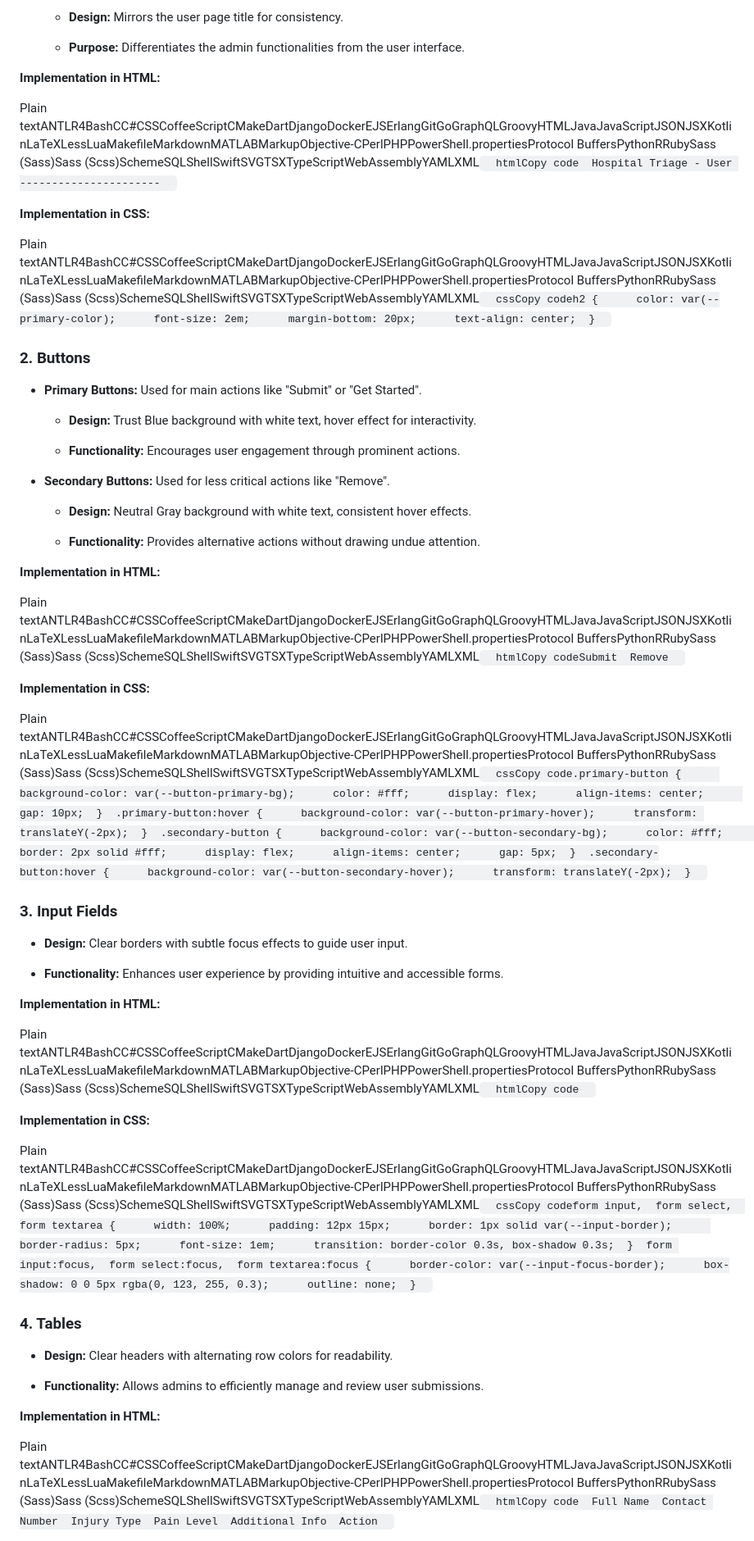
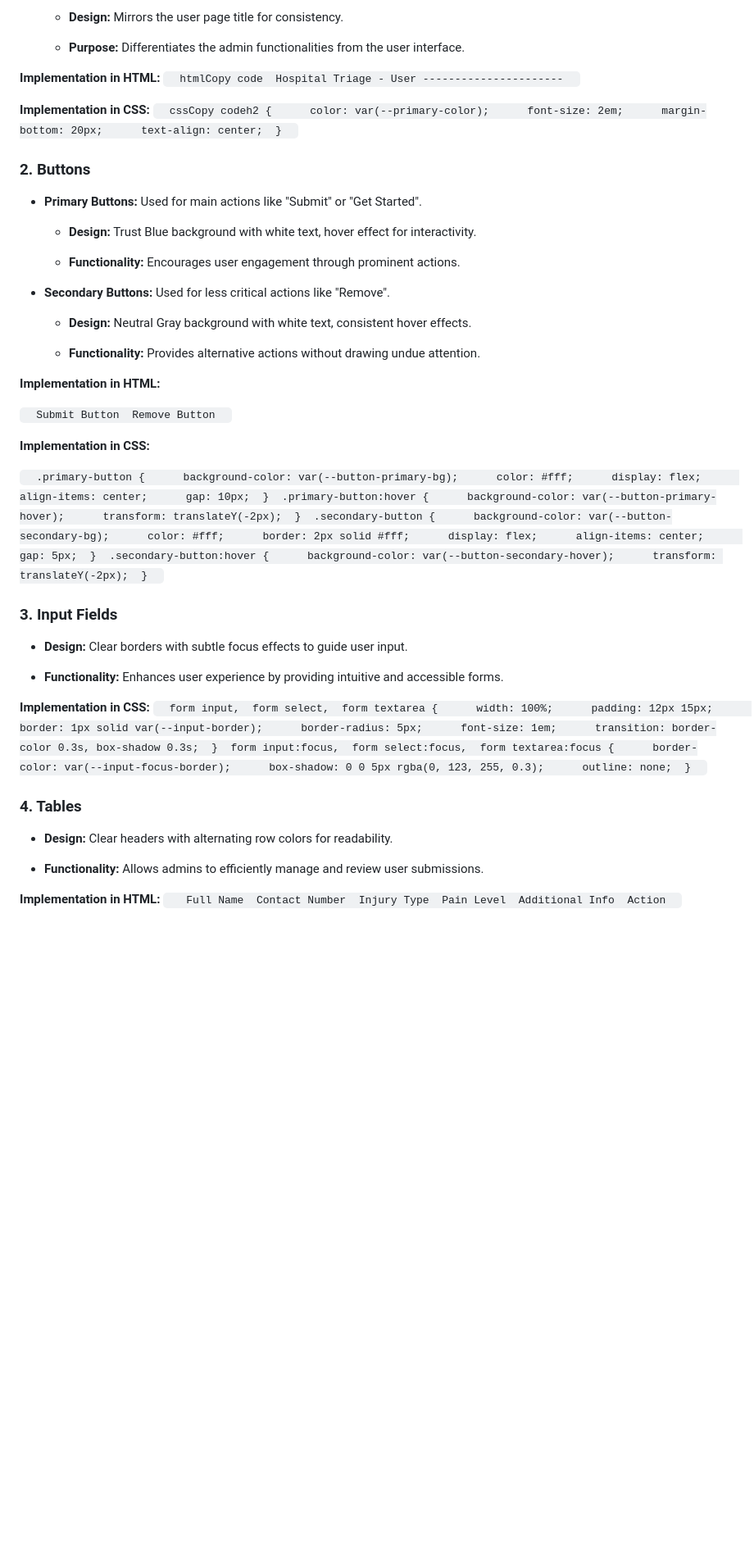
Before and after one commit to mahad2111/cst3106_labs, a Markdown page: lab10/readme.MD, the part around the change printed below. Shown: that part at 82% size. GitHub-like rendering; blank space fills up the shorter version.

```diff
--- a/lab10/readme.MD
+++ b/lab10/readme.MD
@@ -92,12 +91,10 @@ App Components
 
 
 **Implementation in HTML:**
-
-Plain textANTLR4BashCC#CSSCoffeeScriptCMakeDartDjangoDockerEJSErlangGitGoGraphQLGroovyHTMLJavaJavaScriptJSONJSXKotlinLaTeXLessLuaMakefileMarkdownMATLABMarkupObjective-CPerlPHPPowerShell.propertiesProtocol BuffersPythonRRubySass (Sass)Sass (Scss)SchemeSQLShellSwiftSVGTSXTypeScriptWebAssemblyYAMLXML`   htmlCopy code  Hospital Triage - User ----------------------   `
+`   htmlCopy code  Hospital Triage - User ----------------------   `
 
 **Implementation in CSS:**
-
-Plain textANTLR4BashCC#CSSCoffeeScriptCMakeDartDjangoDockerEJSErlangGitGoGraphQLGroovyHTMLJavaJavaScriptJSONJSXKotlinLaTeXLessLuaMakefileMarkdownMATLABMarkupObjective-CPerlPHPPowerShell.propertiesProtocol BuffersPythonRRubySass (Sass)Sass (Scss)SchemeSQLShellSwiftSVGTSXTypeScriptWebAssemblyYAMLXML`   cssCopy codeh2 {      color: var(--primary-color);      font-size: 2em;      margin-bottom: 20px;      text-align: center;  }   `
+`   cssCopy codeh2 {      color: var(--primary-color);      font-size: 2em;      margin-bottom: 20px;      text-align: center;  }   `
 
 ### 2\. Buttons
 
@@ -116,11 +113,11 @@ Plain textANTLR4BashCC#CSSCoffeeScriptCMakeDartDjangoDockerEJSErlangGitGoGraphQL
 
 **Implementation in HTML:**
 
-Plain textANTLR4BashCC#CSSCoffeeScriptCMakeDartDjangoDockerEJSErlangGitGoGraphQLGroovyHTMLJavaJavaScriptJSONJSXKotlinLaTeXLessLuaMakefileMarkdownMATLABMarkupObjective-CPerlPHPPowerShell.propertiesProtocol BuffersPythonRRubySass (Sass)Sass (Scss)SchemeSQLShellSwiftSVGTSXTypeScriptWebAssemblyYAMLXML`   htmlCopy codeSubmit  Remove   `
+`   Submit Button  Remove Button   `
 
 **Implementation in CSS:**
 
-Plain textANTLR4BashCC#CSSCoffeeScriptCMakeDartDjangoDockerEJSErlangGitGoGraphQLGroovyHTMLJavaJavaScriptJSONJSXKotlinLaTeXLessLuaMakefileMarkdownMATLABMarkupObjective-CPerlPHPPowerShell.propertiesProtocol BuffersPythonRRubySass (Sass)Sass (Scss)SchemeSQLShellSwiftSVGTSXTypeScriptWebAssemblyYAMLXML`   cssCopy code.primary-button {      background-color: var(--button-primary-bg);      color: #fff;      display: flex;      align-items: center;      gap: 10px;  }  .primary-button:hover {      background-color: var(--button-primary-hover);      transform: translateY(-2px);  }  .secondary-button {      background-color: var(--button-secondary-bg);      color: #fff;      border: 2px solid #fff;      display: flex;      align-items: center;      gap: 5px;  }  .secondary-button:hover {      background-color: var(--button-secondary-hover);      transform: translateY(-2px);  }   `
+`   .primary-button {      background-color: var(--button-primary-bg);      color: #fff;      display: flex;      align-items: center;      gap: 10px;  }  .primary-button:hover {      background-color: var(--button-primary-hover);      transform: translateY(-2px);  }  .secondary-button {      background-color: var(--button-secondary-bg);      color: #fff;      border: 2px solid #fff;      display: flex;      align-items: center;      gap: 5px;  }  .secondary-button:hover {      background-color: var(--button-secondary-hover);      transform: translateY(-2px);  }   `
 
 ### 3\. Input Fields
 
@@ -129,13 +126,10 @@ Plain textANTLR4BashCC#CSSCoffeeScriptCMakeDartDjangoDockerEJSErlangGitGoGraphQL
 *   **Functionality:** Enhances user experience by providing intuitive and accessible forms.
 
 
-**Implementation in HTML:**
 
-Plain textANTLR4BashCC#CSSCoffeeScriptCMakeDartDjangoDockerEJSErlangGitGoGraphQLGroovyHTMLJavaJavaScriptJSONJSXKotlinLaTeXLessLuaMakefileMarkdownMATLABMarkupObjective-CPerlPHPPowerShell.propertiesProtocol BuffersPythonRRubySass (Sass)Sass (Scss)SchemeSQLShellSwiftSVGTSXTypeScriptWebAssemblyYAMLXML`   htmlCopy code   `
 
 **Implementation in CSS:**
-
-Plain textANTLR4BashCC#CSSCoffeeScriptCMakeDartDjangoDockerEJSErlangGitGoGraphQLGroovyHTMLJavaJavaScriptJSONJSXKotlinLaTeXLessLuaMakefileMarkdownMATLABMarkupObjective-CPerlPHPPowerShell.propertiesProtocol BuffersPythonRRubySass (Sass)Sass (Scss)SchemeSQLShellSwiftSVGTSXTypeScriptWebAssemblyYAMLXML`   cssCopy codeform input,  form select,  form textarea {      width: 100%;      padding: 12px 15px;      border: 1px solid var(--input-border);      border-radius: 5px;      font-size: 1em;      transition: border-color 0.3s, box-shadow 0.3s;  }  form input:focus,  form select:focus,  form textarea:focus {      border-color: var(--input-focus-border);      box-shadow: 0 0 5px rgba(0, 123, 255, 0.3);      outline: none;  }   `
+`   form input,  form select,  form textarea {      width: 100%;      padding: 12px 15px;      border: 1px solid var(--input-border);      border-radius: 5px;      font-size: 1em;      transition: border-color 0.3s, box-shadow 0.3s;  }  form input:focus,  form select:focus,  form textarea:focus {      border-color: var(--input-focus-border);      box-shadow: 0 0 5px rgba(0, 123, 255, 0.3);      outline: none;  }   `
 
 ### 4\. Tables
 
@@ -145,7 +139,6 @@ Plain textANTLR4BashCC#CSSCoffeeScriptCMakeDartDjangoDockerEJSErlangGitGoGraphQL
 
 
 **Implementation in HTML:**
-
-Plain textANTLR4BashCC#CSSCoffeeScriptCMakeDartDjangoDockerEJSErlangGitGoGraphQLGroovyHTMLJavaJavaScriptJSONJSXKotlinLaTeXLessLuaMakefileMarkdownMATLABMarkupObjective-CPerlPHPPowerShell.propertiesProtocol BuffersPythonRRubySass (Sass)Sass (Scss)SchemeSQLShellSwiftSVGTSXTypeScriptWebAssemblyYAMLXML`   htmlCopy code  Full Name  Contact Number  Injury Type  Pain Level  Additional Info  Action   `
+`    Full Name  Contact Number  Injury Type  Pain Level  Additional Info  Action   `
 
 **Implementation in CSS:**
```
Also changed, not shown: other parts of lab10/readme.MD (+3 -34 lines).
